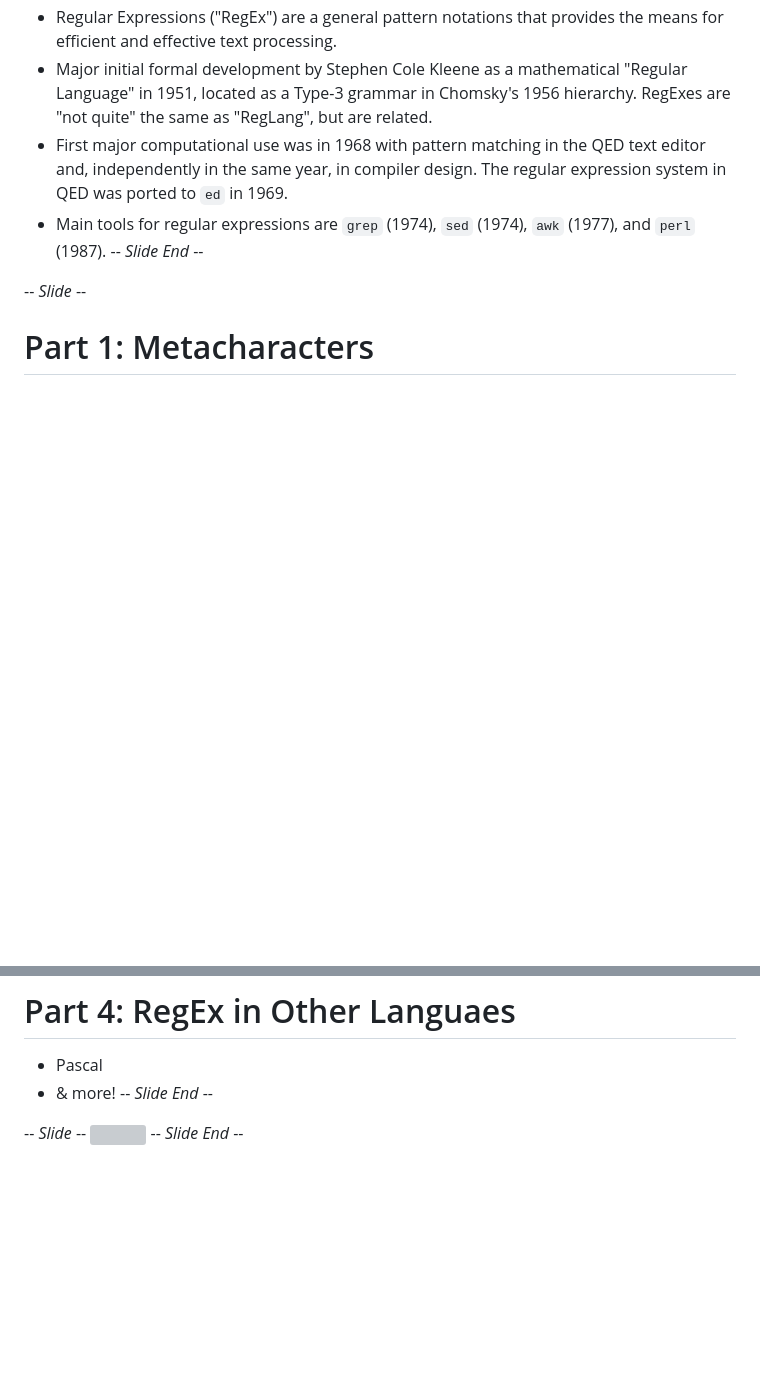
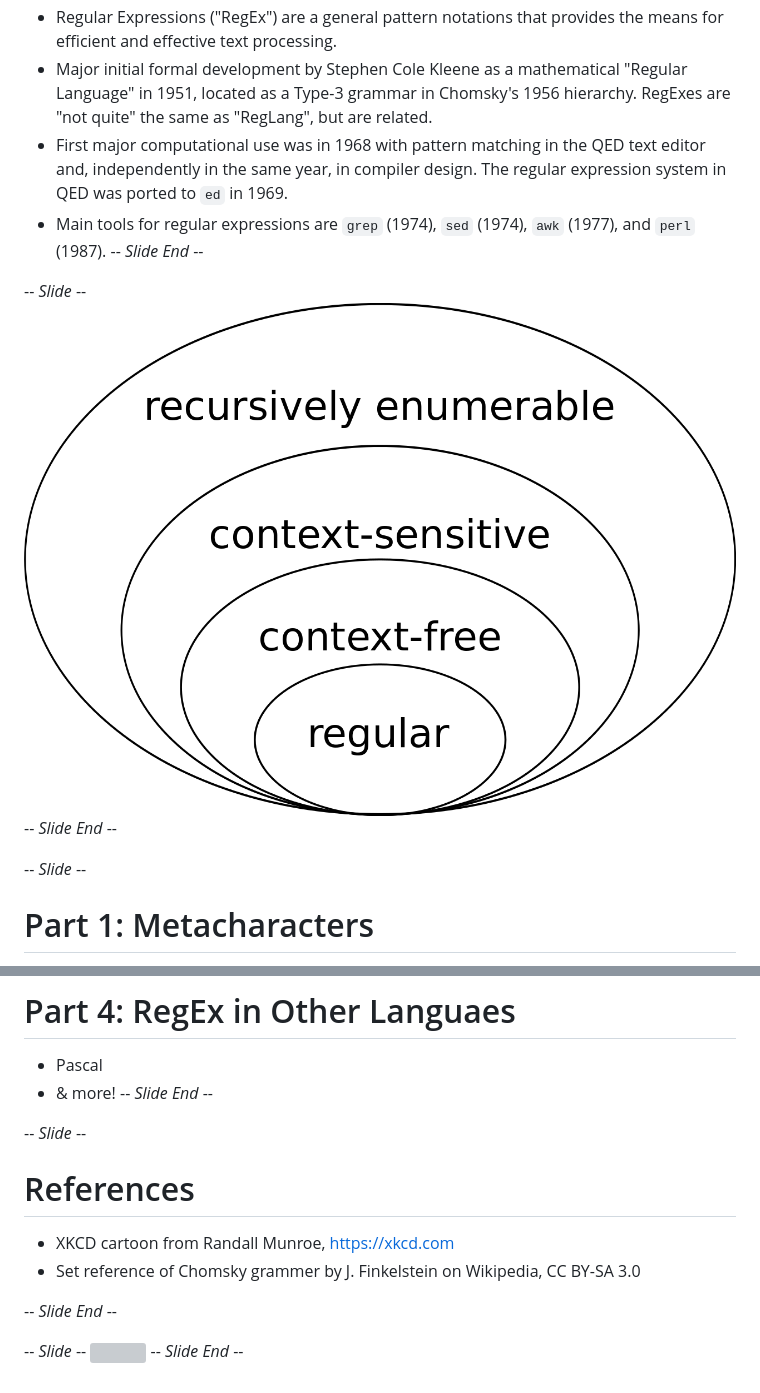
Before and after one commit to UoM-ResPlat-DevOps/SpartanRegEx, a Markdown page: Lessons/Lesson_1.md, 2 parts joined by grey strips. Drawn GitHub-style; pictures changed too: Images/chomsky-hierarchy.png (added); blank space fills up the shorter version; grey boxes are pictures that could not be loaded.

Commit message:
Chomsky hierarchy image

```diff
--- a/Lessons/Lesson_1.md
+++ b/Lessons/Lesson_1.md
@@ -29,6 +29,10 @@ It is a perfect vehicle for hiding information.
 * Major initial formal development by Stephen Cole Kleene as a mathematical "Regular Language" in 1951, located as a Type-3 grammar in Chomsky's 1956 hierarchy. RegExes are "not quite" the same as "RegLang", but are related.
 * First major computational use was in 1968 with pattern matching in the QED text editor and, independently in the same year, in compiler design. The regular expression system in QED was ported to `ed` in 1969.
 * Main tools for regular expressions are `grep` (1974), `sed` (1974), `awk` (1977), and `perl` (1987).
+-- *Slide End* --
+
+-- *Slide* --
+<img src="https://raw.githubusercontent.com/UoM-ResPlat-DevOps/SpartanRegEx/master/Images/chomsky-hierarchy.png" />
 -- *Slide End* --
 
 -- *Slide* --
@@ -144,6 +148,13 @@ It is a perfect vehicle for hiding information.
 * & more!
 -- *Slide End* --
 
+-- *Slide* --
+# References
+* XKCD cartoon from Randall Munroe, https://xkcd.com
+* Set reference of Chomsky grammer by J. Finkelstein on Wikipedia, CC BY-SA 3.0
+
+-- *Slide End* --
+
 
 -- *Slide* --
 <img src="https://raw.githubusercontent.com/UoM-ResPlat-DevOps/SpartanIntro/master/Images/hypnotoad.png" width="150%" height="150%" />
```
Also changed, not shown: 1 other file.
